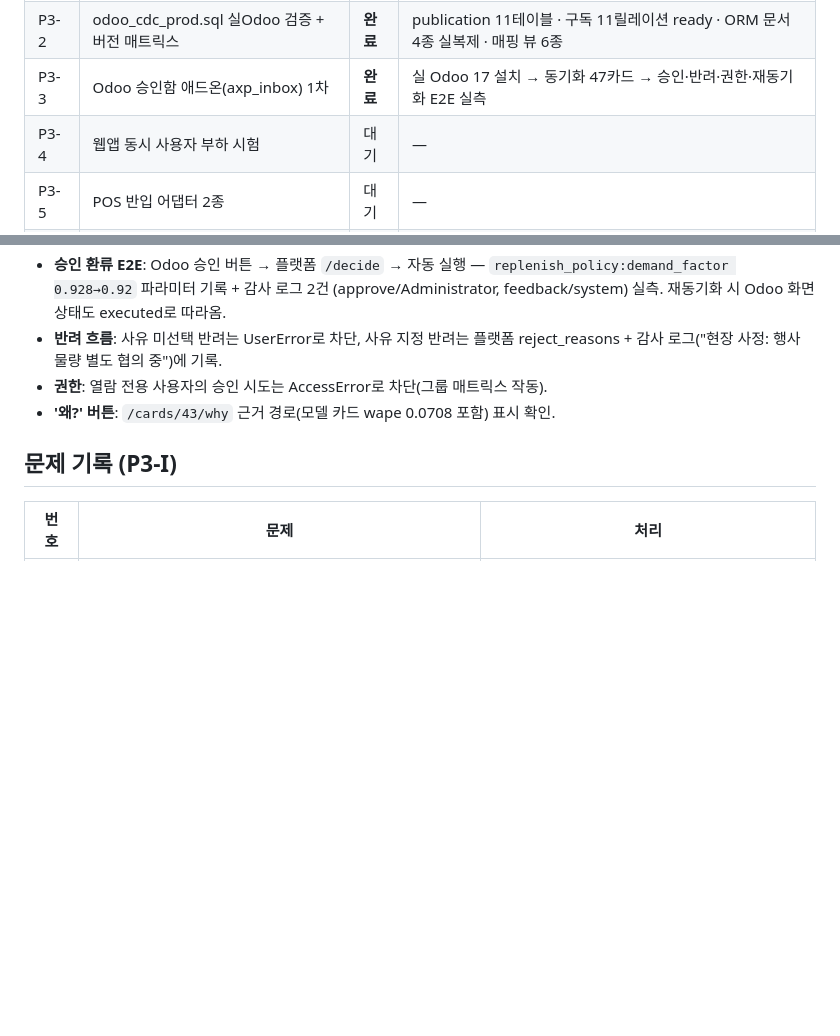
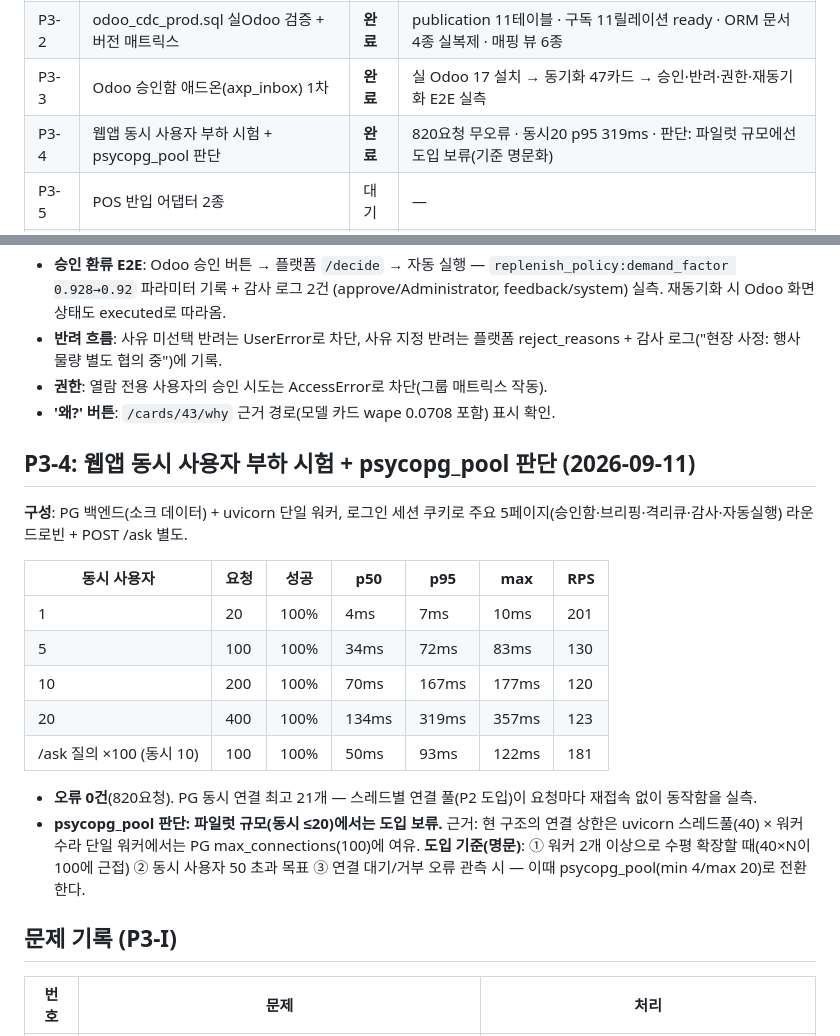
Before and after one commit to asclhg-web/thirdbrain-web, a Markdown page: docs/phase3-execution-log.md, 2 parts joined by grey strips. Drawn GitHub-style; blank space fills up the shorter version.

Commit message:
P3-4: 웹앱 부하 시험 실측 — 820요청 무오류, psycopg_pool 도입 기준 명문화
Co-Authored-By: Claude Fable 5 <noreply@anthropic.com>
Claude-Session: https://claude.ai/code/session_01FbQP7AjAZoRwNRDcTdAboQ

```diff
--- a/docs/phase3-execution-log.md
+++ b/docs/phase3-execution-log.md
@@ -10,7 +10,7 @@
 | P3-1 | 실 Odoo 인스턴스 구축 + PG 연결 초기화 | **완료** | Odoo 17.0 Community 소스(GitHub 17.0 branch) → PG16 `odoo_real` DB, 모듈 70개 설치 |
 | P3-2 | odoo_cdc_prod.sql 실Odoo 검증 + 버전 매트릭스 | **완료** | publication 11테이블 · 구독 11릴레이션 ready · ORM 문서 4종 실복제 · 매핑 뷰 6종 |
 | P3-3 | Odoo 승인함 애드온(axp_inbox) 1차 | **완료** | 실 Odoo 17 설치 → 동기화 47카드 → 승인·반려·권한·재동기화 E2E 실측 |
-| P3-4 | 웹앱 동시 사용자 부하 시험 | 대기 | — |
+| P3-4 | 웹앱 동시 사용자 부하 시험 + psycopg_pool 판단 | **완료** | 820요청 무오류 · 동시20 p95 319ms · 판단: 파일럿 규모에선 도입 보류(기준 명문화) |
 | P3-5 | POS 반입 어댑터 2종 | 대기 | — |
 | P3-6 | SLA 초안 + 파일럿 현장 체크리스트 | 대기 | — |
 
@@ -83,6 +83,27 @@ P2에서 만든 스켈레톤을 **실 Odoo 17에 설치**하고 플랫폼 API와
 - **권한**: 열람 전용 사용자의 승인 시도는 AccessError로 차단(그룹 매트릭스 작동).
 - **'왜?' 버튼**: `/cards/43/why` 근거 경로(모델 카드 wape 0.0708 포함) 표시 확인.
 
+## P3-4: 웹앱 동시 사용자 부하 시험 + psycopg_pool 판단 (2026-09-11)
+
+**구성**: PG 백엔드(소크 데이터) + uvicorn 단일 워커, 로그인 세션 쿠키로
+주요 5페이지(승인함·브리핑·격리큐·감사·자동실행) 라운드로빈 + POST /ask 별도.
+
+| 동시 사용자 | 요청 | 성공 | p50 | p95 | max | RPS |
+|---|---|---|---|---|---|---|
+| 1 | 20 | 100% | 4ms | 7ms | 10ms | 201 |
+| 5 | 100 | 100% | 34ms | 72ms | 83ms | 130 |
+| 10 | 200 | 100% | 70ms | 167ms | 177ms | 120 |
+| 20 | 400 | 100% | 134ms | 319ms | 357ms | 123 |
+| /ask 질의 ×100 (동시 10) | 100 | 100% | 50ms | 93ms | 122ms | 181 |
+
+- **오류 0건**(820요청). PG 동시 연결 최고 21개 — 스레드별 연결 풀(P2 도입)이
+  요청마다 재접속 없이 동작함을 실측.
+- **psycopg_pool 판단: 파일럿 규모(동시 ≤20)에서는 도입 보류.**
+  근거: 현 구조의 연결 상한은 uvicorn 스레드풀(40) × 워커 수라 단일 워커에서는
+  PG max_connections(100)에 여유. **도입 기준(명문)**: ① 워커 2개 이상으로
+  수평 확장할 때(40×N이 100에 근접) ② 동시 사용자 50 초과 목표 ③ 연결
+  대기/거부 오류 관측 시 — 이때 psycopg_pool(min 4/max 20)로 전환한다.
+
 ## 문제 기록 (P3-I)
 
 | 번호 | 문제 | 처리 |
```
